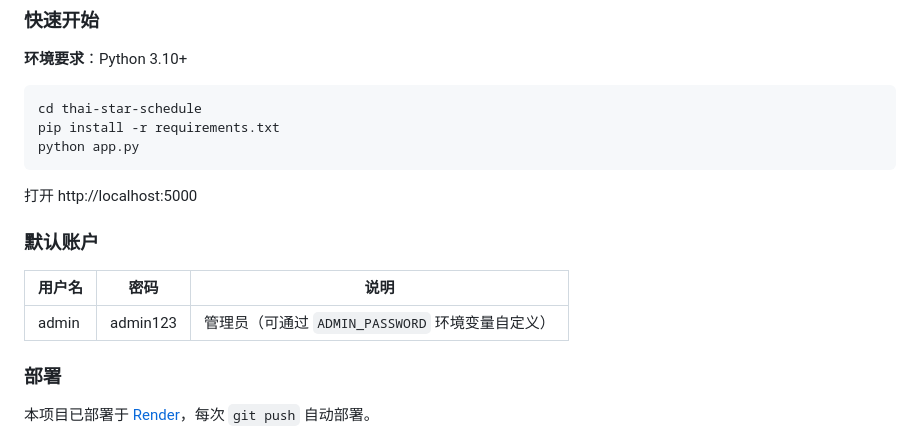
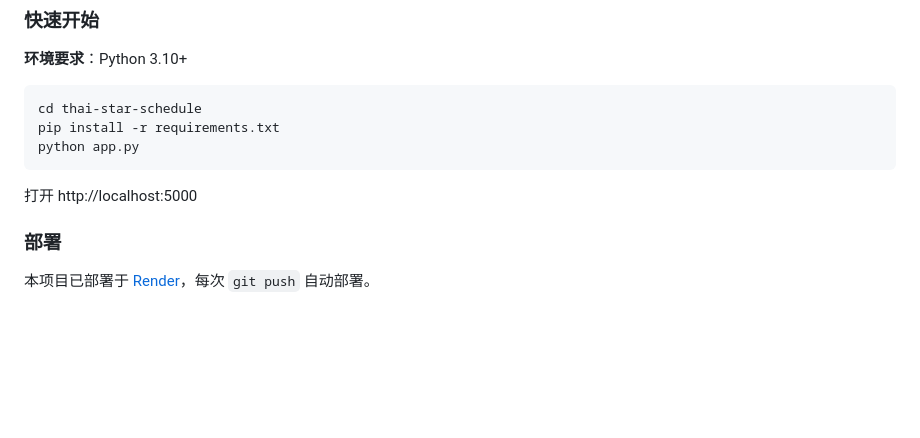
Before and after one commit to flnv-gtxmrk/thai-star-schedule, a Markdown page: README.md, the part around the change. Rendered like a GitHub page; blank space fills up the shorter version.

````diff
--- a/README.md
+++ b/README.md
@@ -40,12 +40,6 @@ python app.py
 ```
 
 打开 http://localhost:5000
-
-### 默认账户
-
-| 用户名 | 密码 | 说明 |
-|--------|------|------|
-| admin | admin123 | 管理员（可通过 `ADMIN_PASSWORD` 环境变量自定义） |
 
 ### 部署
 
````
